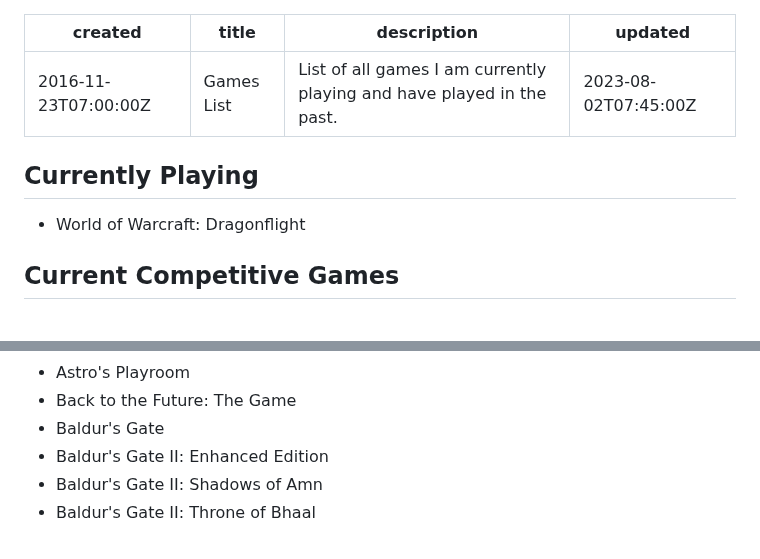
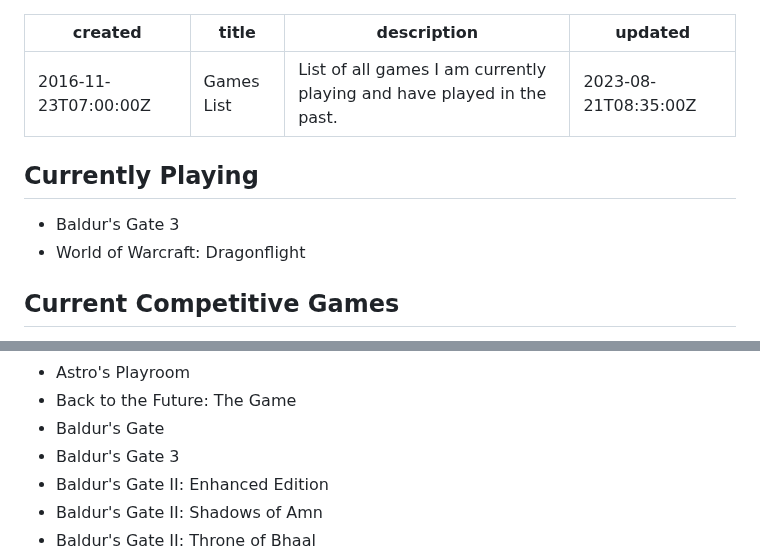
Before and after one commit to OberstKrueger/www-oberstkrueger-com, a Markdown page: pages/gaming.md, 2 parts joined by grey strips. Drawn GitHub-style.

Commit message:
Added Baldur's Gate 3

```diff
--- a/pages/gaming.md
+++ b/pages/gaming.md
@@ -2,11 +2,12 @@
 created: 2016-11-23T07:00:00Z
 title: Games List
 description: List of all games I am currently playing and have played in the past.
-updated: 2023-08-02T07:45:00Z
+updated: 2023-08-21T08:35:00Z
 ---
 
 ## Currently Playing
 
+- Baldur's Gate 3
 - World of Warcraft: Dragonflight
 
 ## Current Competitive Games
@@ -47,6 +48,7 @@ updated: 2023-08-02T07:45:00Z
 - Astro's Playroom
 - Back to the Future: The Game
 - Baldur's Gate
+- Baldur's Gate 3
 - Baldur's Gate II: Enhanced Edition
 - Baldur's Gate II: Shadows of Amn
 - Baldur's Gate II: Throne of Bhaal
```
